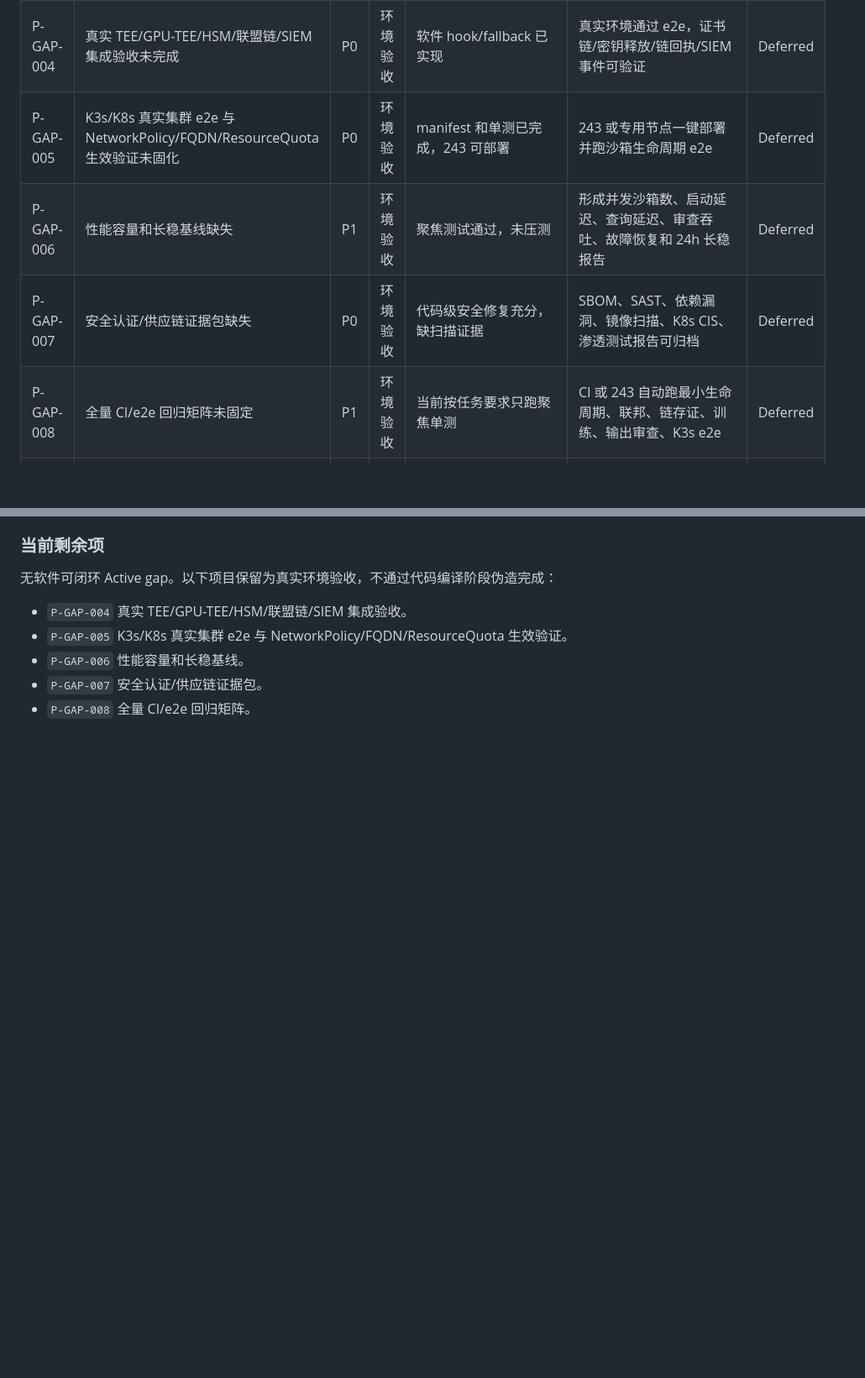
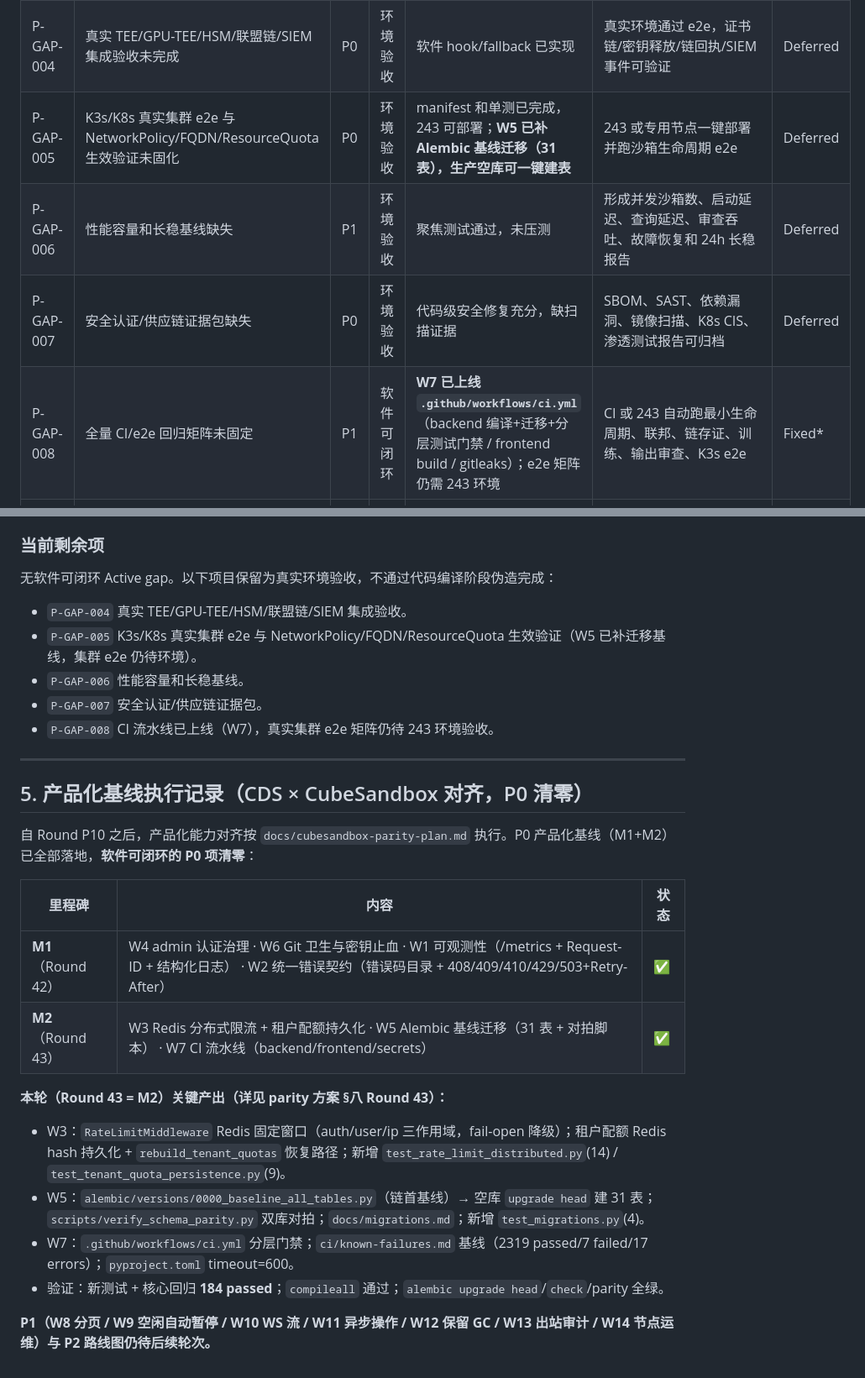
Before and after one commit to OTAKU-Wang/sandbox, a Markdown page: specs/productization-gap-analysis.md, 2 parts joined by grey strips. Shown at 84% size. GitHub-like rendering; blank space fills up the shorter version.

Commit message:
docs(spec): productization gap tracker — record P0 baseline (M1+M2) done, mark CI gap (W7) Fixed*

```diff
--- a/specs/productization-gap-analysis.md
+++ b/specs/productization-gap-analysis.md
@@ -30,10 +31,10 @@
 | P-GAP-002 | 产品化部署 runbook、环境变量、安全默认值和验收命令未集中成一份交付文档 | P1 | 软件可闭环 | 配置分散在 README/specs/scripts | 有单独部署检查清单，覆盖本地/243/K3s/生产模式、安全必填项和回滚方式 | Fixed |
 | P-GAP-003 | 前端关键页面缺少统一错误态/加载态/空状态审计 | P2 | 软件可闭环 | 已有基础页面，未形成系统性 QA 清单 | 角色工作台、目录、合约、沙箱、监控、输出审查均有清晰空/错/加载态 | Fixed |
 | P-GAP-004 | 真实 TEE/GPU-TEE/HSM/联盟链/SIEM 集成验收未完成 | P0 | 环境验收 | 软件 hook/fallback 已实现 | 真实环境通过 e2e，证书链/密钥释放/链回执/SIEM 事件可验证 | Deferred |
-| P-GAP-005 | K3s/K8s 真实集群 e2e 与 NetworkPolicy/FQDN/ResourceQuota 生效验证未固化 | P0 | 环境验收 | manifest 和单测已完成，243 可部署 | 243 或专用节点一键部署并跑沙箱生命周期 e2e | Deferred |
+| P-GAP-005 | K3s/K8s 真实集群 e2e 与 NetworkPolicy/FQDN/ResourceQuota 生效验证未固化 | P0 | 环境验收 | manifest 和单测已完成，243 可部署；**W5 已补 Alembic 基线迁移（31 表），生产空库可一键建表** | 243 或专用节点一键部署并跑沙箱生命周期 e2e | Deferred |
 | P-GAP-006 | 性能容量和长稳基线缺失 | P1 | 环境验收 | 聚焦测试通过，未压测 | 形成并发沙箱数、启动延迟、查询延迟、审查吞吐、故障恢复和 24h 长稳报告 | Deferred |
 | P-GAP-007 | 安全认证/供应链证据包缺失 | P0 | 环境验收 | 代码级安全修复充分，缺扫描证据 | SBOM、SAST、依赖漏洞、镜像扫描、K8s CIS、渗透测试报告可归档 | Deferred |
-| P-GAP-008 | 全量 CI/e2e 回归矩阵未固定 | P1 | 环境验收 | 当前按任务要求只跑聚焦单测 | CI 或 243 自动跑最小生命周期、联邦、链存证、训练、输出审查、K3s e2e | Deferred |
+| P-GAP-008 | 全量 CI/e2e 回归矩阵未固定 | P1 | 软件可闭环 | **W7 已上线 `.github/workflows/ci.yml`**（backend 编译+迁移+分层测试门禁 / frontend build / gitleaks）；e2e 矩阵仍需 243 环境 | CI 或 243 自动跑最小生命周期、联邦、链存证、训练、输出审查、K3s e2e | Fixed* |
 | P-GAP-009 | 前端服务层与后端路由/字段契约存在脱节，部分交互会触发隐藏 404 或展示误导性状态 | P1 | 软件可闭环 | KMS/证书、连接器、联邦、训练页面和服务层存在路由、请求参数、返回字段不一致 | 关键页面操作对齐真实后端接口；状态类接口返回完整对象；敏感操作有确认；loading 精确到当前行；隐藏服务方法不再指向不存在路由 | Fixed |
 | P-GAP-010 | 产品化 API 和运行时配置仍暴露 `mock/stub` 主命名，容易被集成方误解为未真实实现 | P2 | 软件可闭环 | 测试数据生成和 GPU-TEE factory 主路径仍使用 mock/stub 名称 | 正式 API 使用 synthetic/local/software 命名；旧 mock/stub 仅作为 deprecated/compatibility alias；返回体明确 synthetic 语义 | Fixed |
 | P-GAP-011 | 发版前缺少可签署的安全产品设计复核、残余风险说明和发布门禁清单 | P0 | 软件可闭环 | runbook 有部署步骤，但缺 Go/No-Go、安全口径、P0/P1 门禁和发布后观察项 | 有独立安全复核文档和发版门禁清单，明确试点/生产边界、残余风险、证据要求和签署项 | Fixed |
@@ -161,7 +162,26 @@
 无软件可闭环 Active gap。以下项目保留为真实环境验收，不通过代码编译阶段伪造完成：
 
 - `P-GAP-004` 真实 TEE/GPU-TEE/HSM/联盟链/SIEM 集成验收。
-- `P-GAP-005` K3s/K8s 真实集群 e2e 与 NetworkPolicy/FQDN/ResourceQuota 生效验证。
+- `P-GAP-005` K3s/K8s 真实集群 e2e 与 NetworkPolicy/FQDN/ResourceQuota 生效验证（W5 已补迁移基线，集群 e2e 仍待环境）。
 - `P-GAP-006` 性能容量和长稳基线。
 - `P-GAP-007` 安全认证/供应链证据包。
-- `P-GAP-008` 全量 CI/e2e 回归矩阵。
+- `P-GAP-008` CI 流水线已上线（W7），真实集群 e2e 矩阵仍待 243 环境验收。
+
+---
+
+## 5. 产品化基线执行记录（CDS × CubeSandbox 对齐，P0 清零）
+
+自 Round P10 之后，产品化能力对齐按 `docs/cubesandbox-parity-plan.md` 执行。P0 产品化基线（M1+M2）已全部落地，**软件可闭环的 P0 项清零**：
+
+| 里程碑 | 内容 | 状态 |
+|---|---|---|
+| **M1**（Round 42） | W4 admin 认证治理 · W6 Git 卫生与密钥止血 · W1 可观测性（/metrics + Request-ID + 结构化日志） · W2 统一错误契约（错误码目录 + 408/409/410/429/503+Retry-After） | ✅ |
+| **M2**（Round 43） | W3 Redis 分布式限流 + 租户配额持久化 · W5 Alembic 基线迁移（31 表 + 对拍脚本） · W7 CI 流水线（backend/frontend/secrets） | ✅ |
+
+**本轮（Round 43 = M2）关键产出（详见 parity 方案 §八 Round 43）：**
+- W3：`RateLimitMiddleware` Redis 固定窗口（auth/user/ip 三作用域，fail-open 降级）；租户配额 Redis hash 持久化 + `rebuild_tenant_quotas` 恢复路径；新增 `test_rate_limit_distributed.py`(14) / `test_tenant_quota_persistence.py`(9)。
+- W5：`alembic/versions/0000_baseline_all_tables.py`（链首基线）→ 空库 `upgrade head` 建 31 表；`scripts/verify_schema_parity.py` 双库对拍；`docs/migrations.md`；新增 `test_migrations.py`(4)。
+- W7：`.github/workflows/ci.yml` 分层门禁；`ci/known-failures.md` 基线（2319 passed/7 failed/17 errors）；`pyproject.toml` timeout=600。
+- 验证：新测试 + 核心回归 **184 passed**；`compileall` 通过；`alembic upgrade head`/`check`/parity 全绿。
+
+**P1（W8 分页 / W9 空闲自动暂停 / W10 WS 流 / W11 异步操作 / W12 保留 GC / W13 出站审计 / W14 节点运维）与 P2 路线图仍待后续轮次。**
```
Also changed, not shown: other parts of specs/productization-gap-analysis.md (+2 -1 lines).
